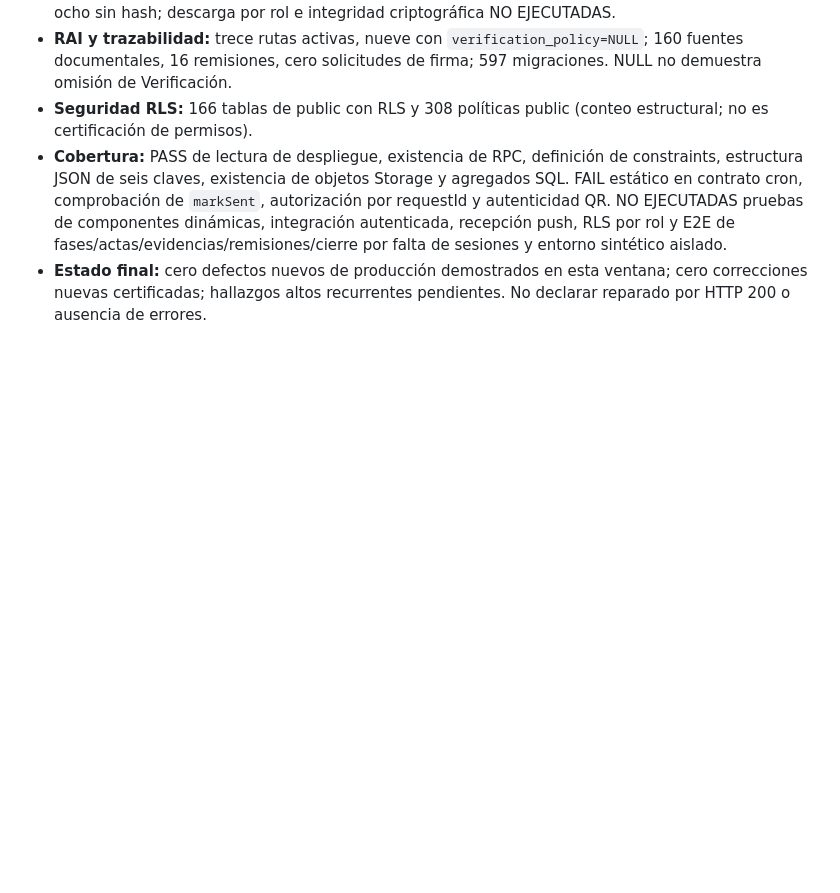
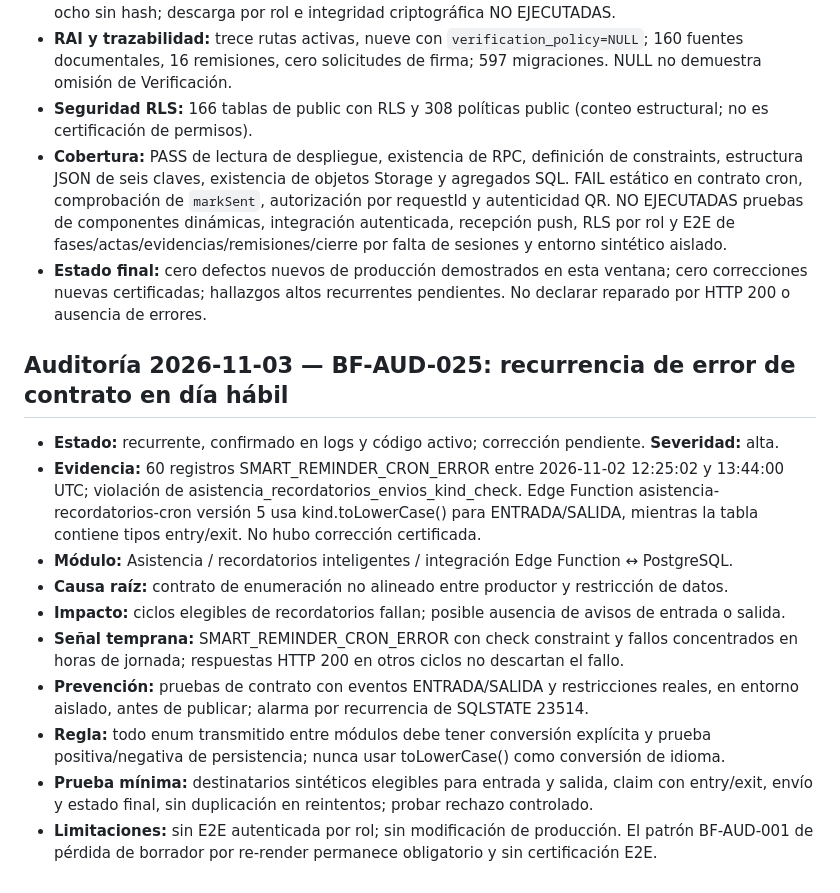
Before and after one commit to carlosandresruales-max/BITACORA-FORMATIVA-, a Markdown page: AUDIT_LEARNING.md, the part around the change. GitHub-like rendering; blank space fills up the shorter version.

Commit message:
audit: registrar recurrencia recordatorios 2026-11-03 BF-AUD-025

```diff
--- a/AUDIT_LEARNING.md
+++ b/AUDIT_LEARNING.md
@@ -322,3 +322,16 @@ Cada nuevo fallo debe registrar como mínimo: síntoma, módulo, severidad, caus
 - **Seguridad RLS:** 166 tablas de public con RLS y 308 políticas public (conteo estructural; no es certificación de permisos).
 - **Cobertura:** PASS de lectura de despliegue, existencia de RPC, definición de constraints, estructura JSON de seis claves, existencia de objetos Storage y agregados SQL. FAIL estático en contrato cron, comprobación de `markSent`, autorización por requestId y autenticidad QR. NO EJECUTADAS pruebas de componentes dinámicas, integración autenticada, recepción push, RLS por rol y E2E de fases/actas/evidencias/remisiones/cierre por falta de sesiones y entorno sintético aislado.
 - **Estado final:** cero defectos nuevos de producción demostrados en esta ventana; cero correcciones nuevas certificadas; hallazgos altos recurrentes pendientes. No declarar reparado por HTTP 200 o ausencia de errores.
+
+
+## Auditoría 2026-11-03 — BF-AUD-025: recurrencia de error de contrato en día hábil
+- **Estado:** recurrente, confirmado en logs y código activo; corrección pendiente. **Severidad:** alta.
+- **Evidencia:** 60 registros SMART_REMINDER_CRON_ERROR entre 2026-11-02 12:25:02 y 13:44:00 UTC; violación de asistencia_recordatorios_envios_kind_check. Edge Function asistencia-recordatorios-cron versión 5 usa kind.toLowerCase() para ENTRADA/SALIDA, mientras la tabla contiene tipos entry/exit. No hubo corrección certificada.
+- **Módulo:** Asistencia / recordatorios inteligentes / integración Edge Function ↔ PostgreSQL.
+- **Causa raíz:** contrato de enumeración no alineado entre productor y restricción de datos.
+- **Impacto:** ciclos elegibles de recordatorios fallan; posible ausencia de avisos de entrada o salida.
+- **Señal temprana:** SMART_REMINDER_CRON_ERROR con check constraint y fallos concentrados en horas de jornada; respuestas HTTP 200 en otros ciclos no descartan el fallo.
+- **Prevención:** pruebas de contrato con eventos ENTRADA/SALIDA y restricciones reales, en entorno aislado, antes de publicar; alarma por recurrencia de SQLSTATE 23514.
+- **Regla:** todo enum transmitido entre módulos debe tener conversión explícita y prueba positiva/negativa de persistencia; nunca usar toLowerCase() como conversión de idioma.
+- **Prueba mínima:** destinatarios sintéticos elegibles para entrada y salida, claim con entry/exit, envío y estado final, sin duplicación en reintentos; probar rechazo controlado.
+- **Limitaciones:** sin E2E autenticada por rol; sin modificación de producción. El patrón BF-AUD-001 de pérdida de borrador por re-render permanece obligatorio y sin certificación E2E.
```
